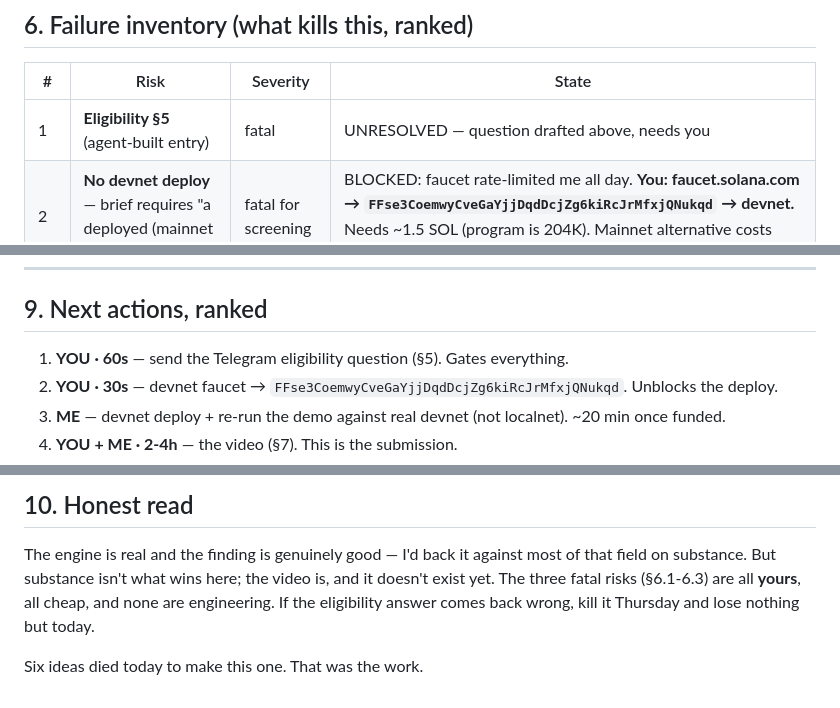
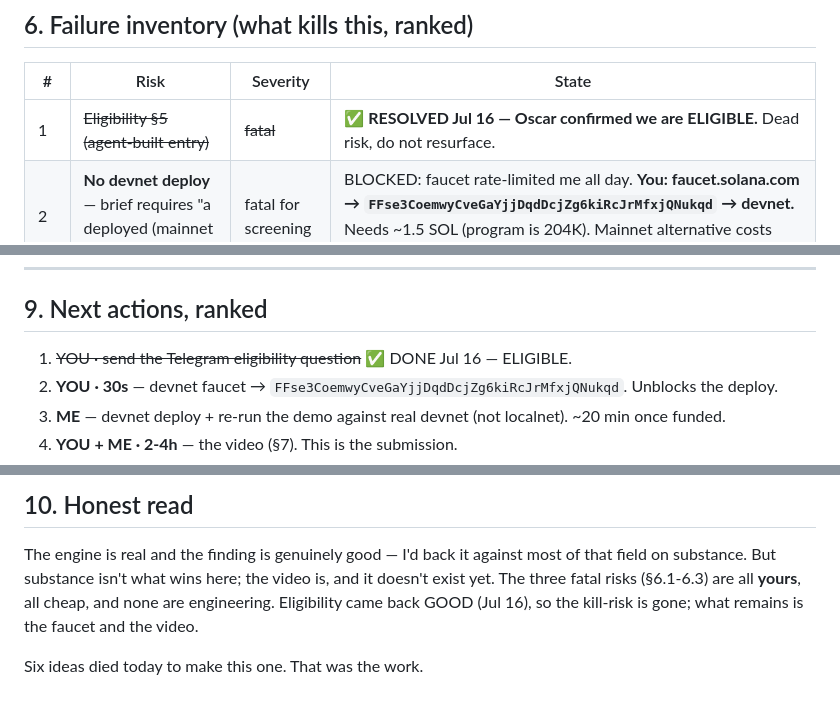
Before and after one commit to Morkeeth/overturn, a Markdown page: NIGHTRUN-2026-07-15.md, 3 parts joined by grey strips. Drawn GitHub-style.

Commit message:
Eligibility RESOLVED — Oscar confirmed eligible Jul 16
Closes the loop (doc-lifecycle rule 1): the single fatal blocker on the board is
dead. The drafted T&C §5 question is no longer needed; kept for record only.
Remaining blockers: devnet faucet + the video. Both non-fatal, neither engineering.

Co-Authored-By: Claude Opus 4.8 (1M context) <noreply@anthropic.com>

```diff
--- a/NIGHTRUN-2026-07-15.md
+++ b/NIGHTRUN-2026-07-15.md
@@ -240,7 +242,7 @@ agents. This is worth 60 seconds before Thursday.
 
 | # | Risk | Severity | State |
 |---|---|---|---|
-| 1 | **Eligibility §5** (agent-built entry) | fatal | UNRESOLVED — question drafted above, needs you |
+| 1 | ~~Eligibility §5 (agent-built entry)~~ | ~~fatal~~ | ✅ **RESOLVED Jul 16 — Oscar confirmed we are ELIGIBLE.** Dead risk, do not resurface. |
 | 2 | **No devnet deploy** — brief requires "a deployed (mainnet or devnet) build" | fatal for screening | BLOCKED: faucet rate-limited me all day. **You: faucet.solana.com → `FFse3CoemwyCveGaYjjDqdDcjZg6kiRcJrMfxjQNukqd` → devnet.** Needs ~1.5 SOL (program is 204K). Mainnet alternative costs ~1.5 real SOL. |
 | 3 | **No demo video** — absolute screening requirement, "evaluated heavily" | fatal | NOT STARTED. Script in §7. Budget 2-4h. |
 | 4 | Jul-14 data ages out of the API ~Jul 28, judging is Jul 29 | high | MITIGATED — frozen in `data/` + inlined into `web/index.html` |
@@ -318,7 +320,7 @@ Also caught at cleanup: **`data/` was gitignored**, which would have shipped a p
 
 ## 9. Next actions, ranked
 
-1. **YOU · 60s** — send the Telegram eligibility question (§5). Gates everything.
+1. ~~YOU · send the Telegram eligibility question~~ ✅ DONE Jul 16 — ELIGIBLE.
 2. **YOU · 30s** — devnet faucet → `FFse3CoemwyCveGaYjjDqdDcjZg6kiRcJrMfxjQNukqd`. Unblocks the deploy.
 3. **ME** — devnet deploy + re-run the demo against real devnet (not localnet). ~20 min once funded.
 4. **YOU + ME · 2-4h** — the video (§7). This is the submission.
@@ -379,7 +381,6 @@ Neither is glamorous. Both beat a new repo.
 
 The engine is real and the finding is genuinely good — I'd back it against most of that field on
 substance. But substance isn't what wins here; the video is, and it doesn't exist yet. The three
-fatal risks (§6.1-6.3) are all **yours**, all cheap, and none are engineering. If the eligibility
-answer comes back wrong, kill it Thursday and lose nothing but today.
+fatal risks (§6.1-6.3) are all **yours**, all cheap, and none are engineering. Eligibility came back GOOD (Jul 16), so the kill-risk is gone; what remains is the faucet and the video.
 
 Six ideas died today to make this one. That was the work.
```
Also changed, not shown: other parts of NIGHTRUN-2026-07-15.md (+2 -0 lines).
